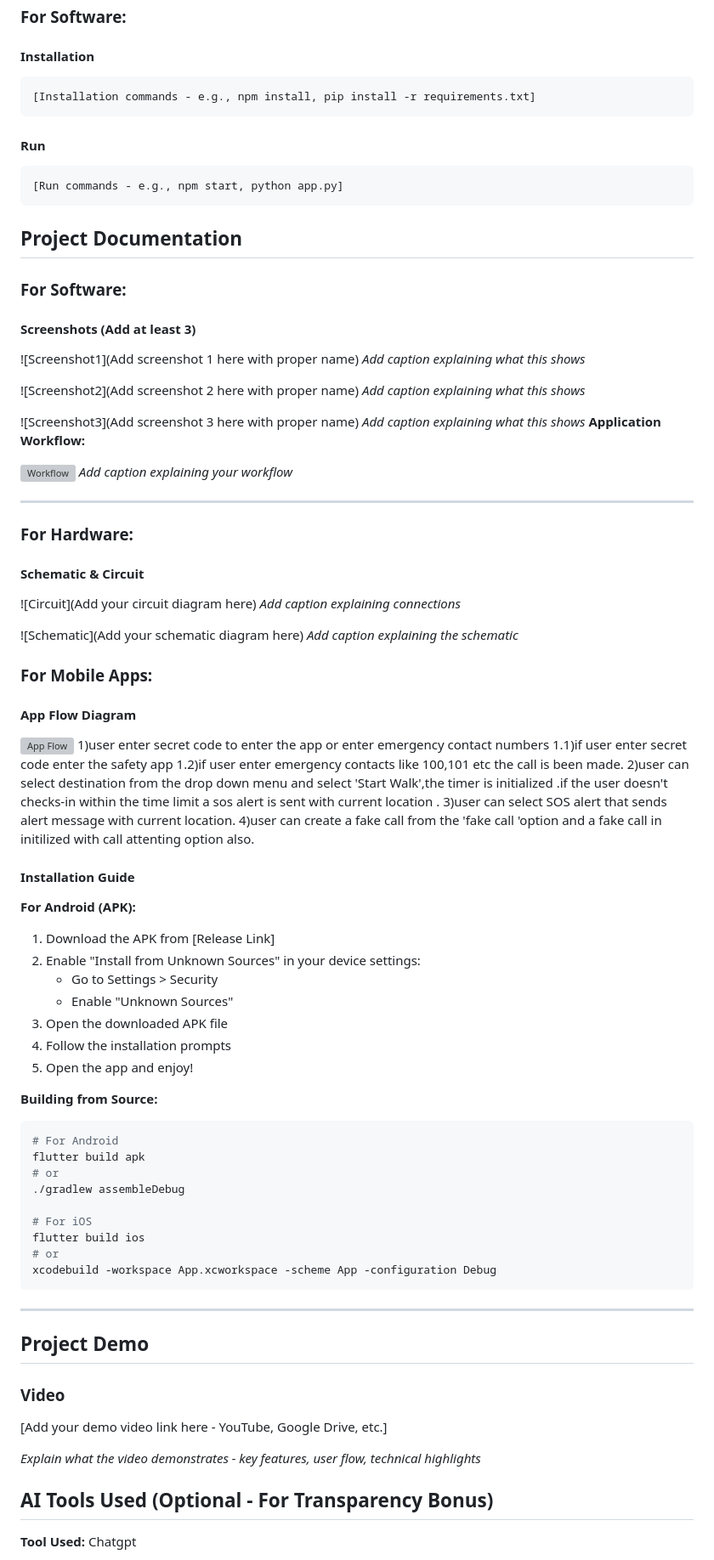
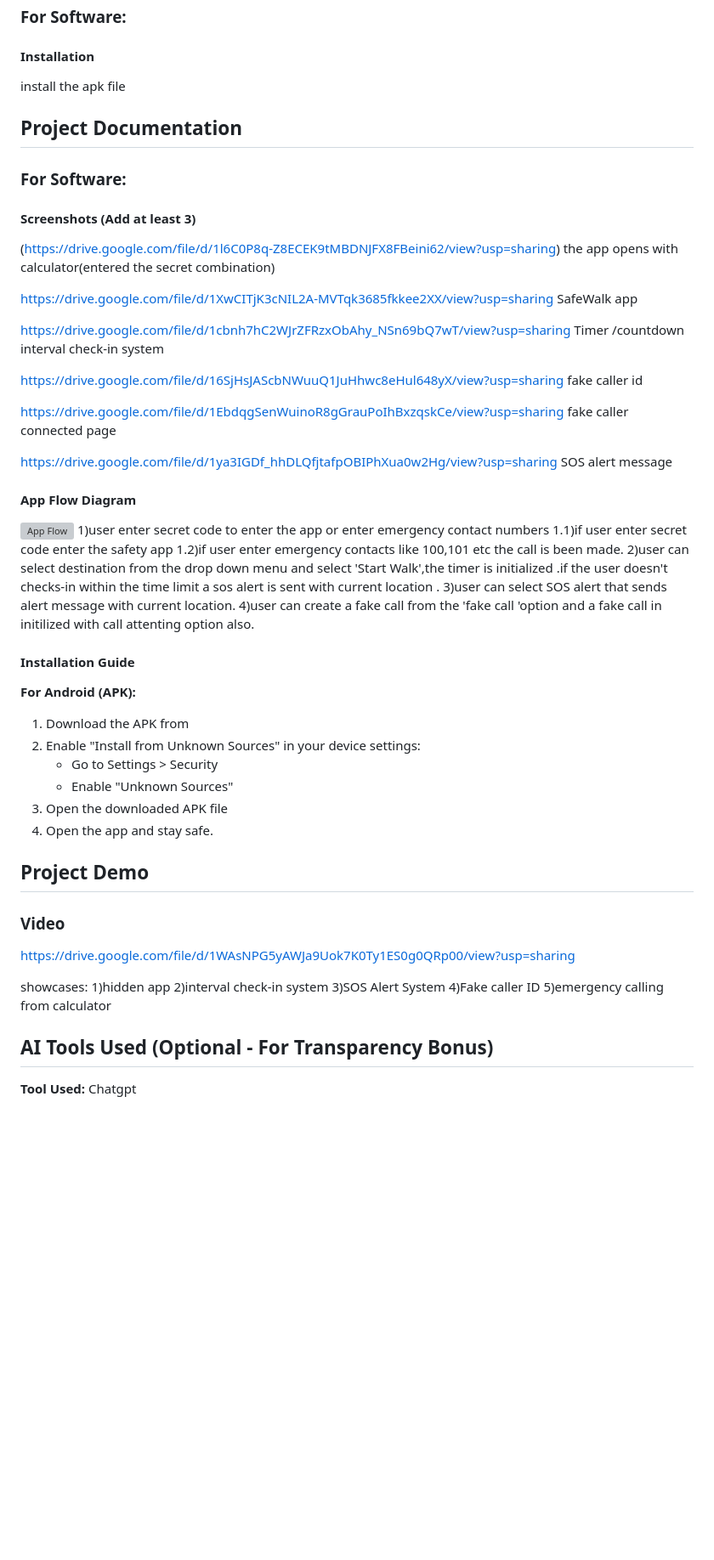
Before and after one commit to AMRITA134/tink-her-hack_4.0, a Markdown page: README.md, the part around one of its changes. Shown at 85% size. Rendered like a GitHub page; blank space fills up the shorter version; grey boxes are pictures that could not be loaded.

Commit message:
Revise README with installation and documentation updates
Updated installation instructions, added project documentation, and provided links to screenshots and demo video.

````diff
--- a/README.md
+++ b/README.md
@@ -50,47 +50,35 @@ List the key features of your project:
 ### For Software:
 
 #### Installation
-```bash
-[Installation commands - e.g., npm install, pip install -r requirements.txt]
-```
+install the apk file
 
-#### Run
-```bash
-[Run commands - e.g., npm start, python app.py]
-```
+
 ## Project Documentation
 
 ### For Software:
 
 #### Screenshots (Add at least 3)
 
-![Screenshot1](Add screenshot 1 here with proper name)
-*Add caption explaining what this shows*
+(https://drive.google.com/file/d/1l6C0P8q-Z8ECEK9tMBDNJFX8FBeini62/view?usp=sharing)
+the app opens with calculator(entered the secret combination)
 
-![Screenshot2](Add screenshot 2 here with proper name)
-*Add caption explaining what this shows*
+https://drive.google.com/file/d/1XwCITjK3cNIL2A-MVTqk3685fkkee2XX/view?usp=sharing
+SafeWalk app
 
-![Screenshot3](Add screenshot 3 here with proper name)
-*Add caption explaining what this shows*
-**Application Workflow:**
-
-![Workflow](docs/workflow.png)
-*Add caption explaining your workflow*
-
----
-
-### For Hardware:
-
-#### Schematic & Circuit
-
-![Circuit](Add your circuit diagram here)
-*Add caption explaining connections*
-
-![Schematic](Add your schematic diagram here)
-*Add caption explaining the schematic*
+https://drive.google.com/file/d/1cbnh7hC2WJrZFRzxObAhy_NSn69bQ7wT/view?usp=sharing
+Timer /countdown interval check-in system
 
 
-### For Mobile Apps:
+https://drive.google.com/file/d/16SjHsJAScbNWuuQ1JuHhwc8eHul648yX/view?usp=sharing
+fake caller id
+
+https://drive.google.com/file/d/1EbdqgSenWuinoR8gGrauPoIhBxzqskCe/view?usp=sharing
+fake caller connected page
+
+https://drive.google.com/file/d/1ya3IGDf_hhDLQfjtafpOBIPhXua0w2Hg/view?usp=sharing
+SOS alert message
+
+
 
 #### App Flow Diagram
 
@@ -104,37 +92,24 @@ List the key features of your project:
 #### Installation Guide
 
 **For Android (APK):**
-1. Download the APK from [Release Link]
+1. Download the APK from
 2. Enable "Install from Unknown Sources" in your device settings:
    - Go to Settings > Security
    - Enable "Unknown Sources"
 3. Open the downloaded APK file
-4. Follow the installation prompts
-5. Open the app and enjoy!
-
-
-**Building from Source:**
-```bash
-# For Android
-flutter build apk
-# or
-./gradlew assembleDebug
-
-# For iOS
-flutter build ios
-# or
-xcodebuild -workspace App.xcworkspace -scheme App -configuration Debug
-```
-
----
-
+4. Open the app and stay safe.
 
 ## Project Demo
 
 ### Video
-[Add your demo video link here - YouTube, Google Drive, etc.]
+https://drive.google.com/file/d/1WAsNPG5yAWJa9Uok7K0Ty1ES0g0QRp00/view?usp=sharing
 
-*Explain what the video demonstrates - key features, user flow, technical highlights*
+showcases:
+1)hidden app
+2)interval check-in system
+3)SOS Alert System
+4)Fake caller ID
+5)emergency calling from calculator
 
 ## AI Tools Used (Optional - For Transparency Bonus)
 
````
Also changed, not shown: other parts of README.md (+2 -3 lines).
